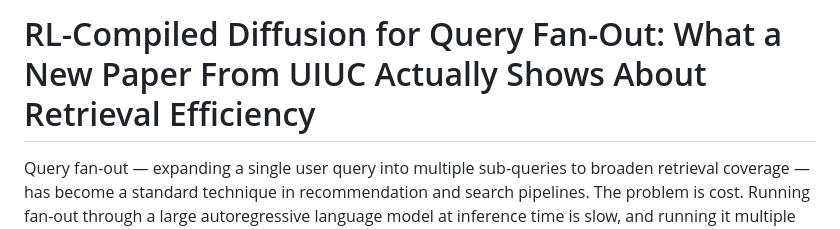
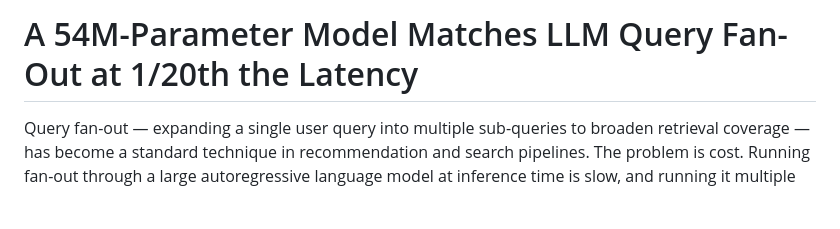
Before and after one commit to bdod-prod/blursor-site, a Markdown page: site/content_md/rl-diffusion-fanout-retrieval-efficiency.md, the part around the change. Rendered like a GitHub page; blank space fills up the shorter version.

Commit message:
Fix title: rl-diffusion-fanout-retrieval-efficiency

```diff
--- a/site/content_md/rl-diffusion-fanout-retrieval-efficiency.md
+++ b/site/content_md/rl-diffusion-fanout-retrieval-efficiency.md
@@ -1,4 +1,4 @@
-# RL-Compiled Diffusion for Query Fan-Out: What a New Paper From UIUC Actually Shows About Retrieval Efficiency
+# A 54M-Parameter Model Matches LLM Query Fan-Out at 1/20th the Latency
 
 Query fan-out — expanding a single user query into multiple sub-queries to broaden retrieval coverage — has become a standard technique in recommendation and search pipelines. The problem is cost. Running fan-out through a large autoregressive language model at inference time is slow, and running it multiple times (Best-of-N) to improve quality multiplies that cost. Most deployed systems either skip fan-out entirely or accept the latency penalty without a principled way to control what properties the generated sub-queries actually have.
 
```
